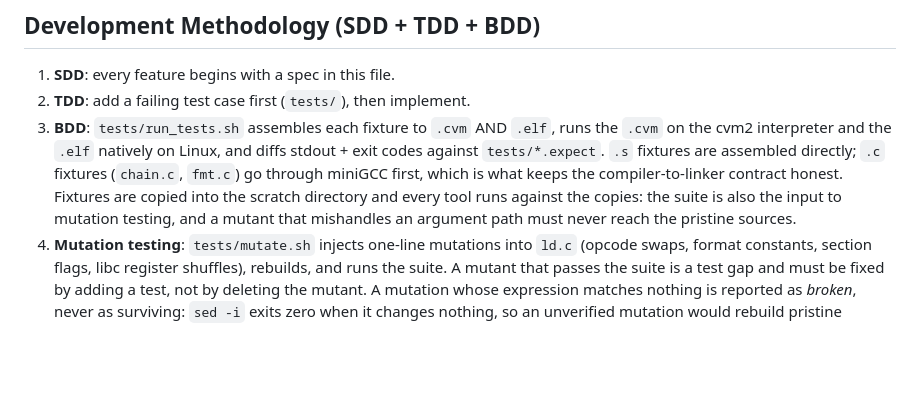
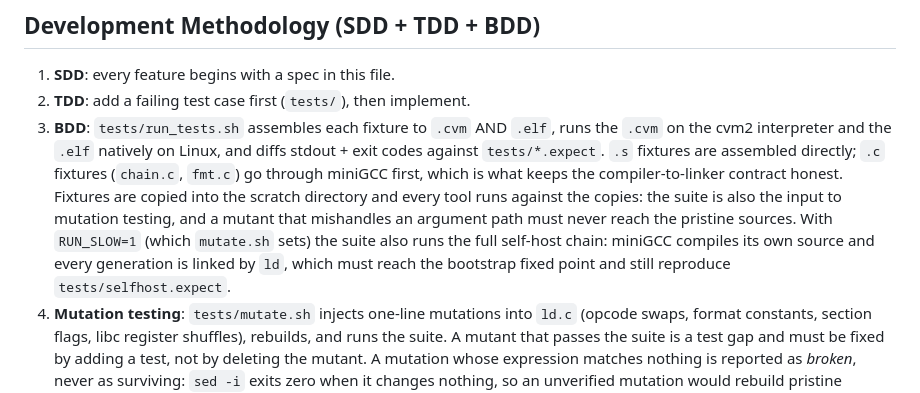
Before and after one commit to grisuno/ld, a Markdown page: CLAUDE.md, the part around the change. Drawn GitHub-style; blank space fills up the shorter version.

```diff
--- a/CLAUDE.md
+++ b/CLAUDE.md
@@ -96,9 +96,13 @@ Layers:
    and diffs stdout + exit codes against `tests/*.expect`. `.s` fixtures are
    assembled directly; `.c` fixtures (`chain.c`, `fmt.c`) go through miniGCC
    first, which is what keeps the compiler-to-linker contract honest.
-   Fixtures are copied into the scratch directory and every tool runs against
-   the copies: the suite is also the input to mutation testing, and a mutant
-   that mishandles an argument path must never reach the pristine sources.
+    Fixtures are copied into the scratch directory and every tool runs against
+    the copies: the suite is also the input to mutation testing, and a mutant
+    that mishandles an argument path must never reach the pristine sources.
+    With `RUN_SLOW=1` (which `mutate.sh` sets) the suite also runs the full
+    self-host chain: miniGCC compiles its own source and every generation is
+    linked by `ld`, which must reach the bootstrap fixed point and still
+    reproduce `tests/selfhost.expect`.
 4. **Mutation testing**: `tests/mutate.sh` injects one-line mutations into
    `ld.c` (opcode swaps, format constants, section flags, libc register
    shuffles), rebuilds, and runs the suite. A mutant that passes the suite is
```
Also changed, not shown: README.md (+15 -0 lines).
